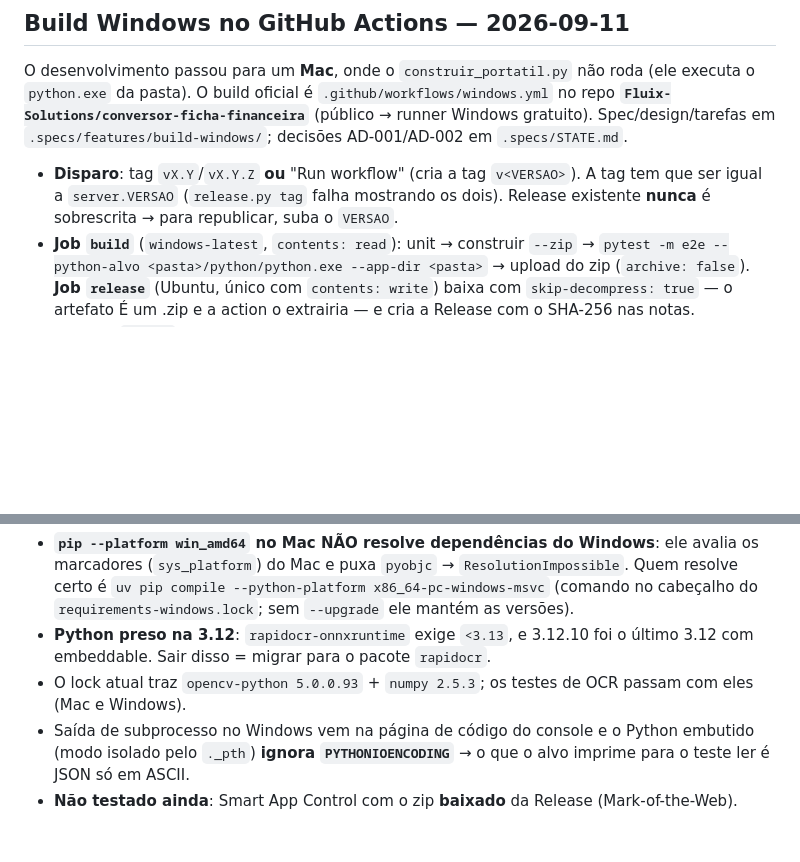
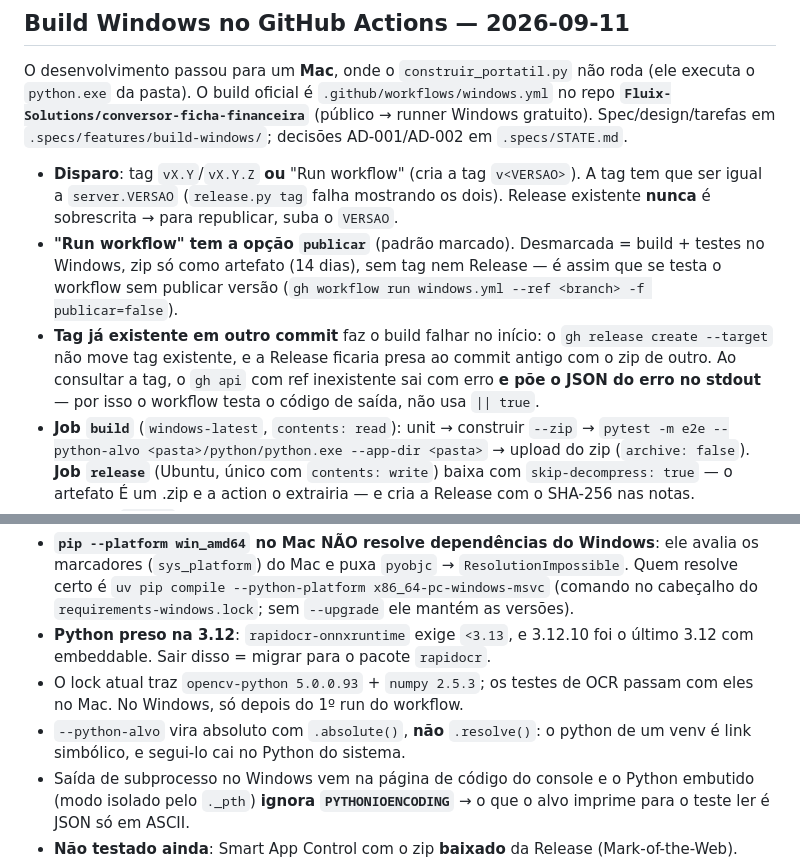
Before and after one commit to Fluix-Solutions/conversor-ficha-financeira, a Markdown page: CLAUDE.md, 2 parts joined by grey strips. GitHub-like rendering; blank space fills up the shorter version.

```diff
--- a/CLAUDE.md
+++ b/CLAUDE.md
@@ -140,6 +140,15 @@ roda (ele executa o `python.exe` da pasta). O build oficial é
   `v<VERSAO>`). A tag tem que ser igual a `server.VERSAO` (`release.py tag`
   falha mostrando os dois). Release existente **nunca** é sobrescrita → para
   republicar, suba o `VERSAO`.
+- **"Run workflow" tem a opção `publicar`** (padrão marcado). Desmarcada =
+  build + testes no Windows, zip só como artefato (14 dias), sem tag nem
+  Release — é assim que se testa o workflow sem publicar versão
+  (`gh workflow run windows.yml --ref <branch> -f publicar=false`).
+- **Tag já existente em outro commit** faz o build falhar no início: o
+  `gh release create --target` não move tag existente, e a Release ficaria
+  presa ao commit antigo com o zip de outro. Ao consultar a tag, o `gh api`
+  com ref inexistente sai com erro **e põe o JSON do erro no stdout** — por
+  isso o workflow testa o código de saída, não usa `|| true`.
 - **Job `build`** (`windows-latest`, `contents: read`): unit → construir
   `--zip` → `pytest -m e2e --python-alvo <pasta>/python/python.exe --app-dir
   <pasta>` → upload do zip (`archive: false`). **Job `release`** (Ubuntu, único
@@ -162,7 +171,9 @@ roda (ele executa o `python.exe` da pasta). O build oficial é
 - **Python preso na 3.12**: `rapidocr-onnxruntime` exige `<3.13`, e 3.12.10 foi
   o último 3.12 com embeddable. Sair disso = migrar para o pacote `rapidocr`.
 - O lock atual traz `opencv-python 5.0.0.93` + `numpy 2.5.3`; os testes de OCR
-  passam com eles (Mac e Windows).
+  passam com eles no Mac. No Windows, só depois do 1º run do workflow.
+- `--python-alvo` vira absoluto com `.absolute()`, **não** `.resolve()`: o
+  python de um venv é link simbólico, e segui-lo cai no Python do sistema.
 - Saída de subprocesso no Windows vem na página de código do console e o
   Python embutido (modo isolado pelo `._pth`) **ignora `PYTHONIOENCODING`** →
   o que o alvo imprime para o teste ler é JSON só em ASCII.
```
Also changed, not shown: README.md (+11 -0 lines), 1 other file.
